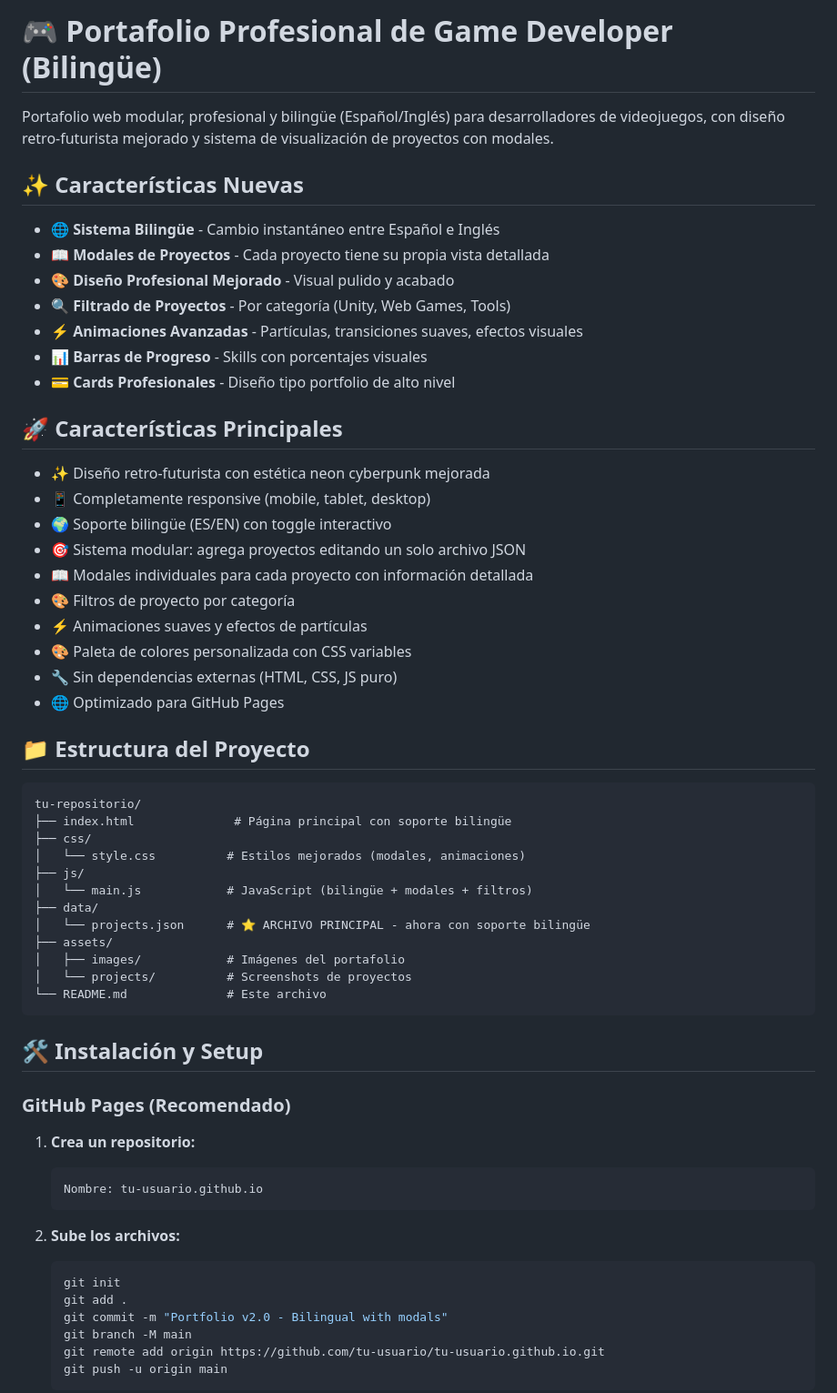
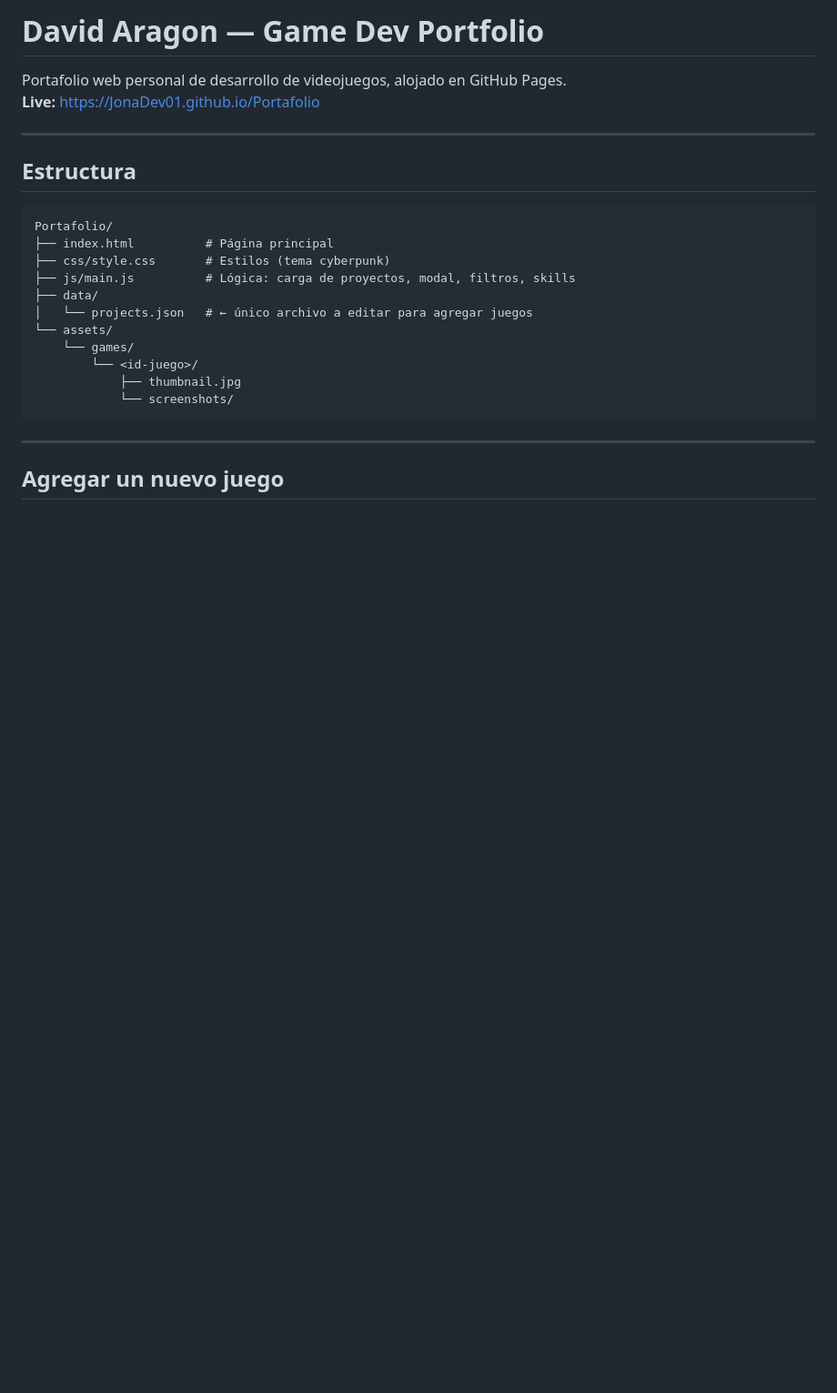
Before and after one commit to JonaDev01/Portafolio, a Markdown page: README.md, the part around one of its changes. Shown at 91% size. GitHub-like rendering; blank space fills up the shorter version.

````diff
--- a/README.md
+++ b/README.md
@@ -1,63 +1,27 @@
-# 🎮 Portafolio Profesional de Game Developer (Bilingüe)
+# David Aragon — Game Dev Portfolio
 
-Portafolio web modular, profesional y bilingüe (Español/Inglés) para desarrolladores de videojuegos, con diseño retro-futurista mejorado y sistema de visualización de proyectos con modales.
+Portafolio web personal de desarrollo de videojuegos, alojado en GitHub Pages.
+**Live:** https://JonaDev01.github.io/Portafolio
 
-## ✨ Características Nuevas
+---
 
-- 🌐 **Sistema Bilingüe** - Cambio instantáneo entre Español e Inglés
-- 📖 **Modales de Proyectos** - Cada proyecto tiene su propia vista detallada
-- 🎨 **Diseño Profesional Mejorado** - Visual pulido y acabado
-- 🔍 **Filtrado de Proyectos** - Por categoría (Unity, Web Games, Tools)
-- ⚡ **Animaciones Avanzadas** - Partículas, transiciones suaves, efectos visuales
-- 📊 **Barras de Progreso** - Skills con porcentajes visuales
-- 💳 **Cards Profesionales** - Diseño tipo portfolio de alto nivel
-
-## 🚀 Características Principales
-
-- ✨ Diseño retro-futurista con estética neon cyberpunk mejorada
-- 📱 Completamente responsive (mobile, tablet, desktop)
-- 🌍 Soporte bilingüe (ES/EN) con toggle interactivo
-- 🎯 Sistema modular: agrega proyectos editando un solo archivo JSON
-- 📖 Modales individuales para cada proyecto con información detallada
-- 🎨 Filtros de proyecto por categoría
-- ⚡ Animaciones suaves y efectos de partículas
-- 🎨 Paleta de colores personalizada con CSS variables
-- 🔧 Sin dependencias externas (HTML, CSS, JS puro)
-- 🌐 Optimizado para GitHub Pages
-
-## 📁 Estructura del Proyecto
+## Estructura
 
 ```
-tu-repositorio/
-├── index.html              # Página principal con soporte bilingüe
-├── css/
-│   └── style.css          # Estilos mejorados (modales, animaciones)
-├── js/
-│   └── main.js            # JavaScript (bilingüe + modales + filtros)
+Portafolio/
+├── index.html          # Página principal
+├── css/style.css       # Estilos (tema cyberpunk)
+├── js/main.js          # Lógica: carga de proyectos, modal, filtros, skills
 ├── data/
-│   └── projects.json      # ⭐ ARCHIVO PRINCIPAL - ahora con soporte bilingüe
-├── assets/
-│   ├── images/            # Imágenes del portafolio
-│   └── projects/          # Screenshots de proyectos
-└── README.md              # Este archivo
+│   └── projects.json   # ← único archivo a editar para agregar juegos
+└── assets/
+    └── games/
+        └── <id-juego>/
+            ├── thumbnail.jpg
+            └── screenshots/
 ```
 
-## 🛠️ Instalación y Setup
+---
 
-### GitHub Pages (Recomendado)
+## Agregar un nuevo juego
 
-1. **Crea un repositorio:**
-   ```
-   Nombre: tu-usuario.github.io
-   ```
-
-2. **Sube los archivos:**
-   ```bash
-   git init
-   git add .
-   git commit -m "Portfolio v2.0 - Bilingual with modals"
-   git branch -M main
-   git remote add origin https://github.com/tu-usuario/tu-usuario.github.io.git
-   git push -u origin main
-   ```
-
````
Also changed, not shown: other parts of README.md (+87 -224 lines).
